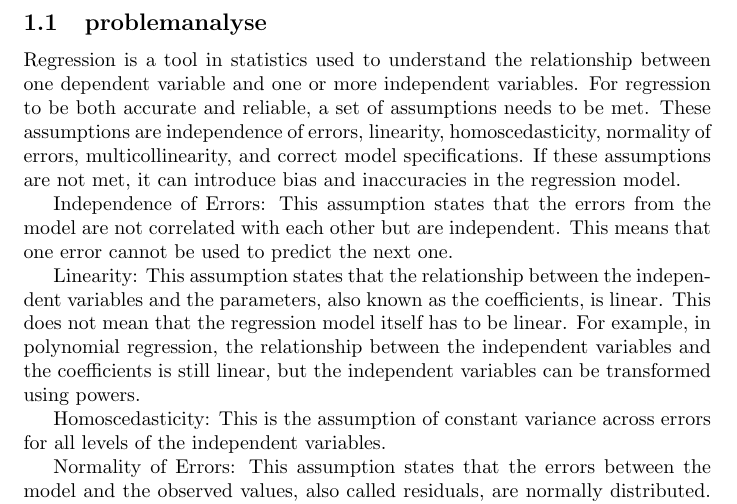
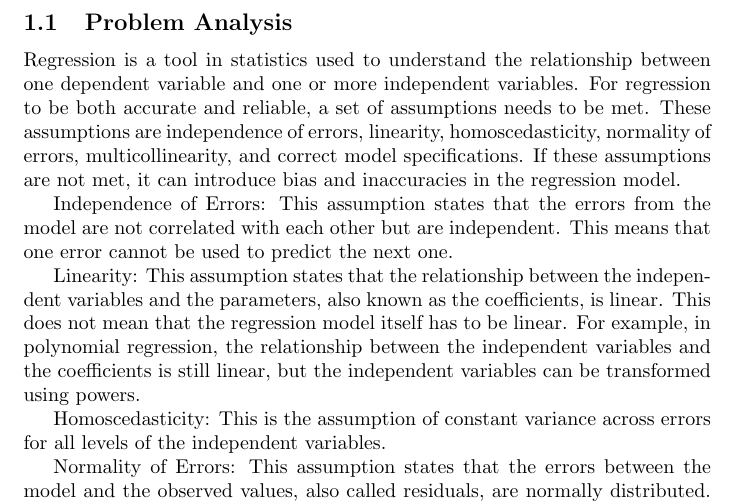
Before and after one commit to pukkalstrup/P2, a LaTeX document (P2.tex, which reads problemanalyse.tex): part of page 3 of 14, cut at the place of the change. Compiled offline with pdfLaTeX.

```diff
--- a/problemanalyse.tex
+++ b/problemanalyse.tex
@@ -1,4 +1,4 @@
-\subsection{problemanalyse}
+\subsection{Problem Analysis}
 
 Regression is a tool in statistics used to understand the relationship between one dependent variable and one or more independent variables. For regression to be both accurate and reliable, a set of assumptions needs to be met. These assumptions are independence of errors, linearity, homoscedasticity, normality of errors, multicollinearity, and correct model specifications. If these assumptions are not met, it can introduce bias and inaccuracies in the regression model.
 
```
Also changed, not shown: P2.pdf, 2 other files.
